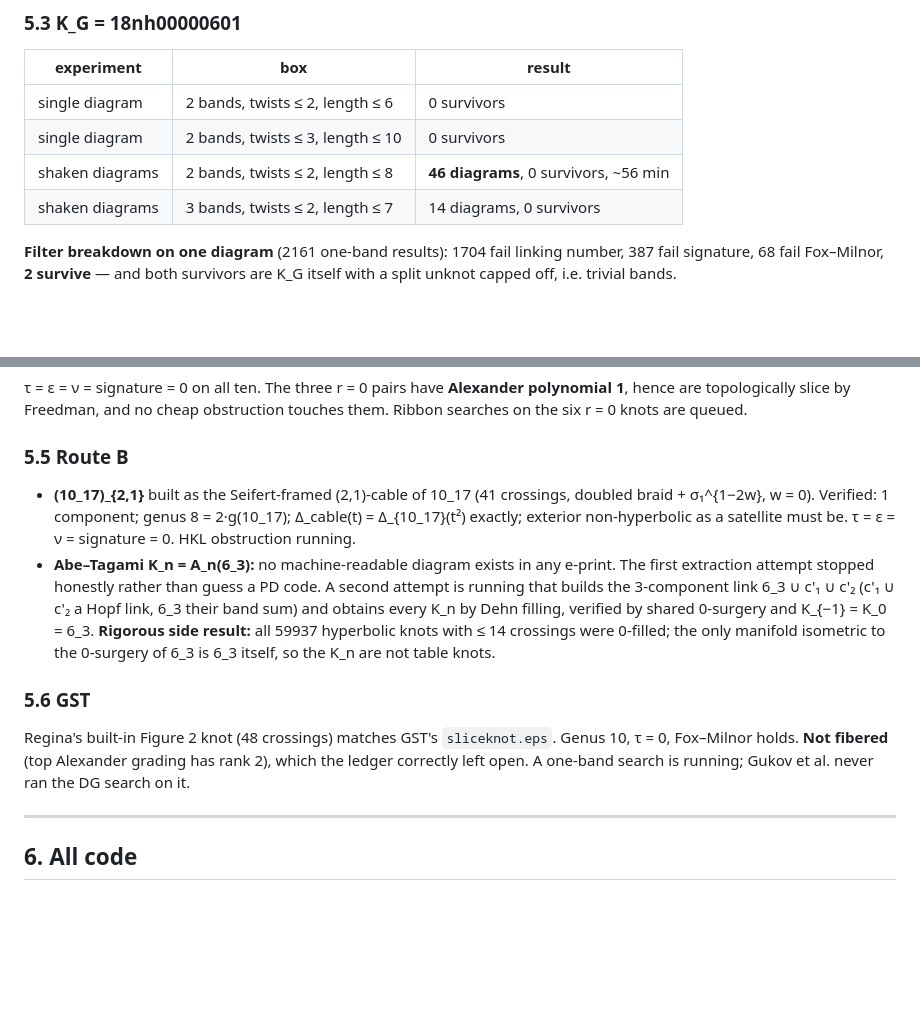
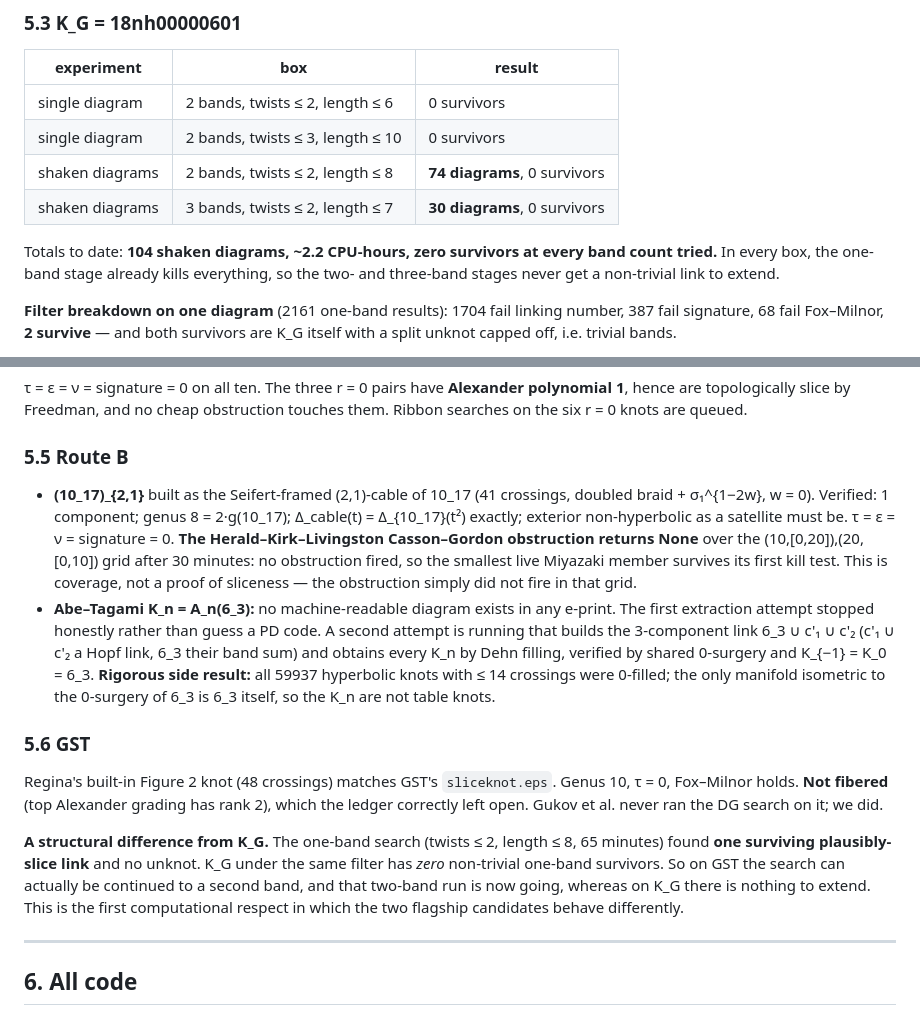
Before and after one commit to git-df-scott/SR-Foxy, a Markdown page: FABLE-LOG-1.md, 2 parts joined by grey strips. Drawn GitHub-style; blank space fills up the shorter version.

Commit message:
Fold finished searches into the log: 104 K_G diagrams, HKL on the cable, GST split
K_G: the shaken searches completed. 104 diagrams and ~2.2 CPU-hours at two
and three bands, zero survivors. In every box the one-band stage kills
everything, so the later stages never get a link to extend.

(10_17)_{2,1}: the Herald-Kirk-Livingston Casson-Gordon obstruction
returns None over the searched grid, so the smallest live Miyazaki member
survives its first kill test. Coverage, not a proof of sliceness.

GST Figure 2: the one-band search found one surviving plausibly-slice
link where K_G has zero. The search can therefore be continued to a second
band on GST but not on K_G - the first computational respect in which the
two flagship candidates differ. The two-band run is launched.

Co-Authored-By: Claude Opus 5 <noreply@anthropic.com>
Claude-Session: https://claude.ai/code/session_01ECcKM5m3jFosxfzsB6K224

```diff
--- a/FABLE-LOG-1.md
+++ b/FABLE-LOG-1.md
@@ -118,8 +118,12 @@ The band search **rediscovered the known ribbon disk of K_B** — the 31-crossin
 |---|---|---|
 | single diagram | 2 bands, twists ≤ 2, length ≤ 6 | 0 survivors |
 | single diagram | 2 bands, twists ≤ 3, length ≤ 10 | 0 survivors |
-| shaken diagrams | 2 bands, twists ≤ 2, length ≤ 8 | **46 diagrams**, 0 survivors, ~56 min |
-| shaken diagrams | 3 bands, twists ≤ 2, length ≤ 7 | 14 diagrams, 0 survivors |
+| shaken diagrams | 2 bands, twists ≤ 2, length ≤ 8 | **74 diagrams**, 0 survivors |
+| shaken diagrams | 3 bands, twists ≤ 2, length ≤ 7 | **30 diagrams**, 0 survivors |
+
+Totals to date: **104 shaken diagrams, ~2.2 CPU-hours, zero survivors at every
+band count tried.** In every box, the one-band stage already kills everything, so
+the two- and three-band stages never get a non-trivial link to extend.
 
 **Filter breakdown on one diagram** (2161 one-band results): 1704 fail linking number, 387 fail signature, 68 fail Fox–Milnor, **2 survive** — and both survivors are K_G itself with a split unknot capped off, i.e. trivial bands.
 
@@ -191,12 +195,23 @@ search; the queue was redirected onto it.
 
 ### 5.5 Route B
 
-- **(10_17)_{2,1}** built as the Seifert-framed (2,1)-cable of 10_17 (41 crossings, doubled braid + σ₁^{1−2w}, w = 0). Verified: 1 component; genus 8 = 2·g(10_17); Δ_cable(t) = Δ_{10_17}(t²) exactly; exterior non-hyperbolic as a satellite must be. τ = ε = ν = signature = 0. HKL obstruction running.
+- **(10_17)_{2,1}** built as the Seifert-framed (2,1)-cable of 10_17 (41 crossings, doubled braid + σ₁^{1−2w}, w = 0). Verified: 1 component; genus 8 = 2·g(10_17); Δ_cable(t) = Δ_{10_17}(t²) exactly; exterior non-hyperbolic as a satellite must be. τ = ε = ν = signature = 0.
+  **The Herald–Kirk–Livingston Casson–Gordon obstruction returns None** over the
+  (10,[0,20]),(20,[0,10]) grid after 30 minutes: no obstruction fired, so the
+  smallest live Miyazaki member survives its first kill test. This is coverage, not
+  a proof of sliceness — the obstruction simply did not fire in that grid.
 - **Abe–Tagami K_n = A_n(6_3):** no machine-readable diagram exists in any e-print. The first extraction attempt stopped honestly rather than guess a PD code. A second attempt is running that builds the 3-component link 6_3 ∪ c'₁ ∪ c'₂ (c'₁ ∪ c'₂ a Hopf link, 6_3 their band sum) and obtains every K_n by Dehn filling, verified by shared 0-surgery and K_{−1} = K_0 = 6_3. **Rigorous side result:** all 59937 hyperbolic knots with ≤ 14 crossings were 0-filled; the only manifold isometric to the 0-surgery of 6_3 is 6_3 itself, so the K_n are not table knots.
 
 ### 5.6 GST
 
-Regina's built-in Figure 2 knot (48 crossings) matches GST's `sliceknot.eps`. Genus 10, τ = 0, Fox–Milnor holds. **Not fibered** (top Alexander grading has rank 2), which the ledger correctly left open. A one-band search is running; Gukov et al. never ran the DG search on it.
+Regina's built-in Figure 2 knot (48 crossings) matches GST's `sliceknot.eps`. Genus 10, τ = 0, Fox–Milnor holds. **Not fibered** (top Alexander grading has rank 2), which the ledger correctly left open. Gukov et al. never ran the DG search on it; we did.
+
+**A structural difference from K_G.** The one-band search (twists ≤ 2, length ≤ 8,
+65 minutes) found **one surviving plausibly-slice link** and no unknot. K_G under
+the same filter has *zero* non-trivial one-band survivors. So on GST the search can
+actually be continued to a second band, and that two-band run is now going, whereas
+on K_G there is nothing to extend. This is the first computational respect in which
+the two flagship candidates behave differently.
 
 ---
 
```
